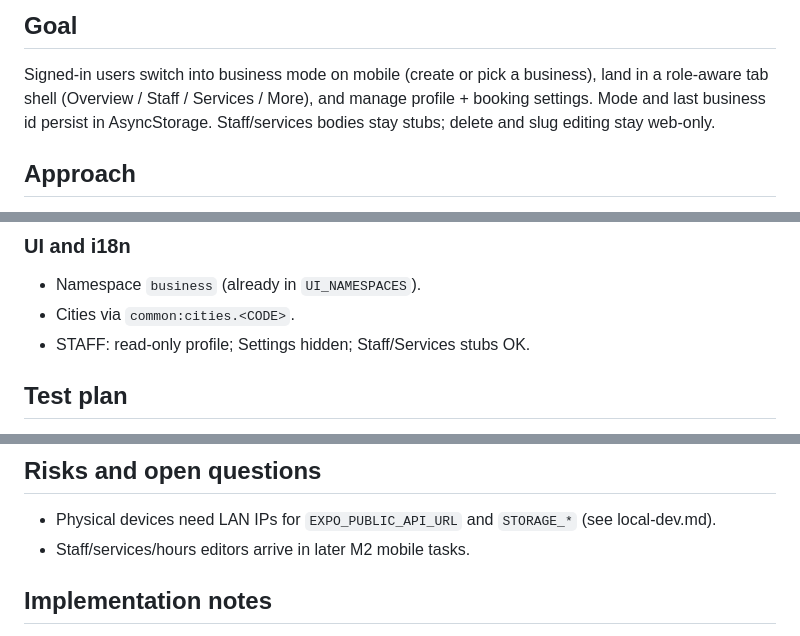
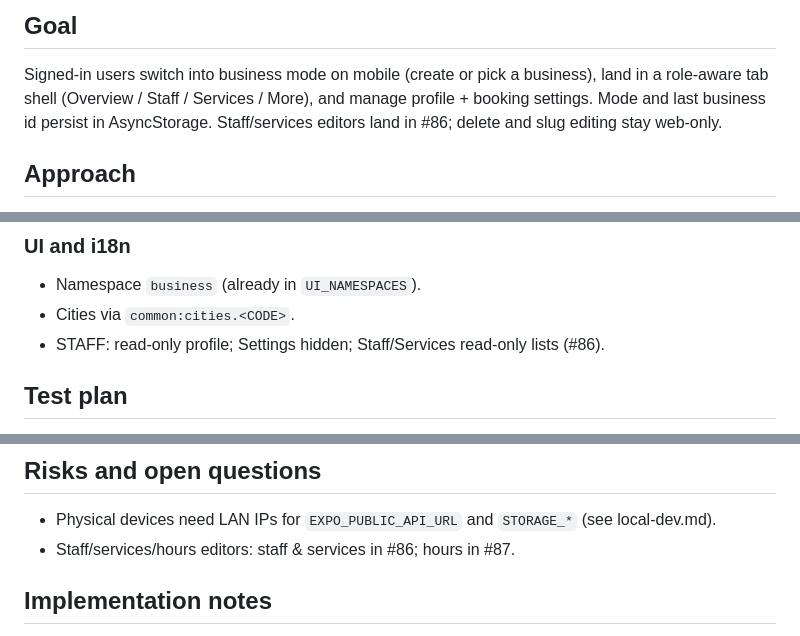
Before and after one commit to Dmitry-Bulavko/najme, a Markdown page: docs/specs/85-mobile-business-mode.md, 3 parts joined by grey strips. Rendered like a GitHub page.

Commit message:
docs(mobile): spec mobile staff and services (#86)
Co-authored-by: Cursor <cursoragent@cursor.com>

```diff
--- a/docs/specs/85-mobile-business-mode.md
+++ b/docs/specs/85-mobile-business-mode.md
@@ -8,7 +8,7 @@
 
 Signed-in users switch into business mode on mobile (create or pick a business), land in a
 role-aware tab shell (Overview / Staff / Services / More), and manage profile + booking settings.
-Mode and last business id persist in AsyncStorage. Staff/services bodies stay stubs; delete and
+Mode and last business id persist in AsyncStorage. Staff/services editors land in #86; delete and
 slug editing stay web-only.
 
 ## Approach
@@ -56,7 +56,7 @@ None.
 
 - Namespace `business` (already in `UI_NAMESPACES`).
 - Cities via `common:cities.<CODE>`.
-- STAFF: read-only profile; Settings hidden; Staff/Services stubs OK.
+- STAFF: read-only profile; Settings hidden; Staff/Services read-only lists (#86).
 
 ## Test plan
 
@@ -72,7 +72,7 @@ None.
 ## Risks and open questions
 
 - Physical devices need LAN IPs for `EXPO_PUBLIC_API_URL` and `STORAGE_*` (see local-dev.md).
-- Staff/services/hours editors arrive in later M2 mobile tasks.
+- Staff/services/hours editors: staff & services in #86; hours in #87.
 
 ## Implementation notes
 
```
Also changed, not shown: docs/specs/86-mobile-staff-services.md (added, +82 -0 lines).
